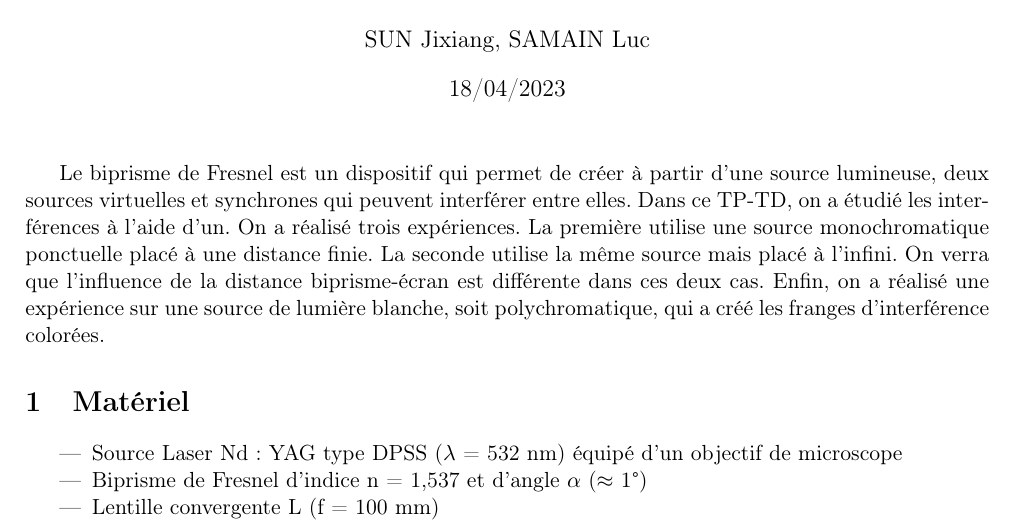
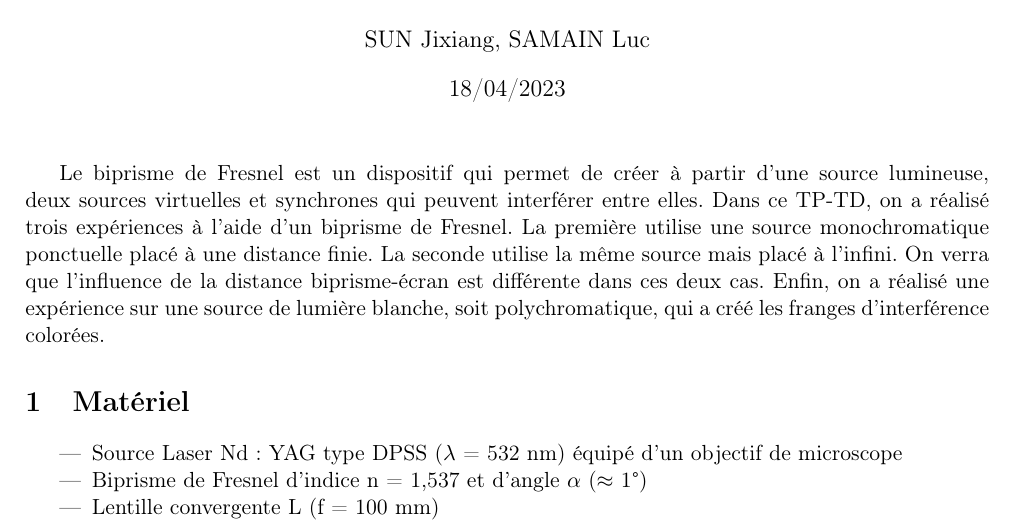
Before and after one commit to Snow-tear/Rapport-TPTD2, a LaTeX document (Rapport.tex): part of page 1 of 4, cut so that both start at the same text. Compiled offline with pdfLaTeX.

Commit message:
修笔误

```diff
--- a/Rapport.tex
+++ b/Rapport.tex
@@ -27,7 +27,7 @@
 \maketitle
 \thispagestyle{fancy}
 
-Le biprisme de Fresnel est un dispositif qui permet de créer à partir d'une source lumineuse, deux sources virtuelles et synchrones qui peuvent interférer entre elles. Dans ce TP-TD, on a étudié les interférences à l'aide d'un. On a réalisé trois expériences. La première utilise une source monochromatique ponctuelle placé à une distance finie. La seconde utilise la même source mais placé à l'infini. On verra que l'influence de la distance biprisme-écran est différente dans ces deux cas. Enfin, on a réalisé une expérience sur une source de lumière blanche, soit polychromatique, qui a créé les franges d'interférence colorées.
+Le biprisme de Fresnel est un dispositif qui permet de créer à partir d'une source lumineuse, deux sources virtuelles et synchrones qui peuvent interférer entre elles. Dans ce TP-TD, on a réalisé trois expériences à l'aide d'un biprisme de Fresnel. La première utilise une source monochromatique ponctuelle placé à une distance finie. La seconde utilise la même source mais placé à l'infini. On verra que l'influence de la distance biprisme-écran est différente dans ces deux cas. Enfin, on a réalisé une expérience sur une source de lumière blanche, soit polychromatique, qui a créé les franges d'interférence colorées.
 
 \section{Matériel}
 \begin{itemize}
```
Also changed, not shown: Rapport.pdf, 3 other files.
